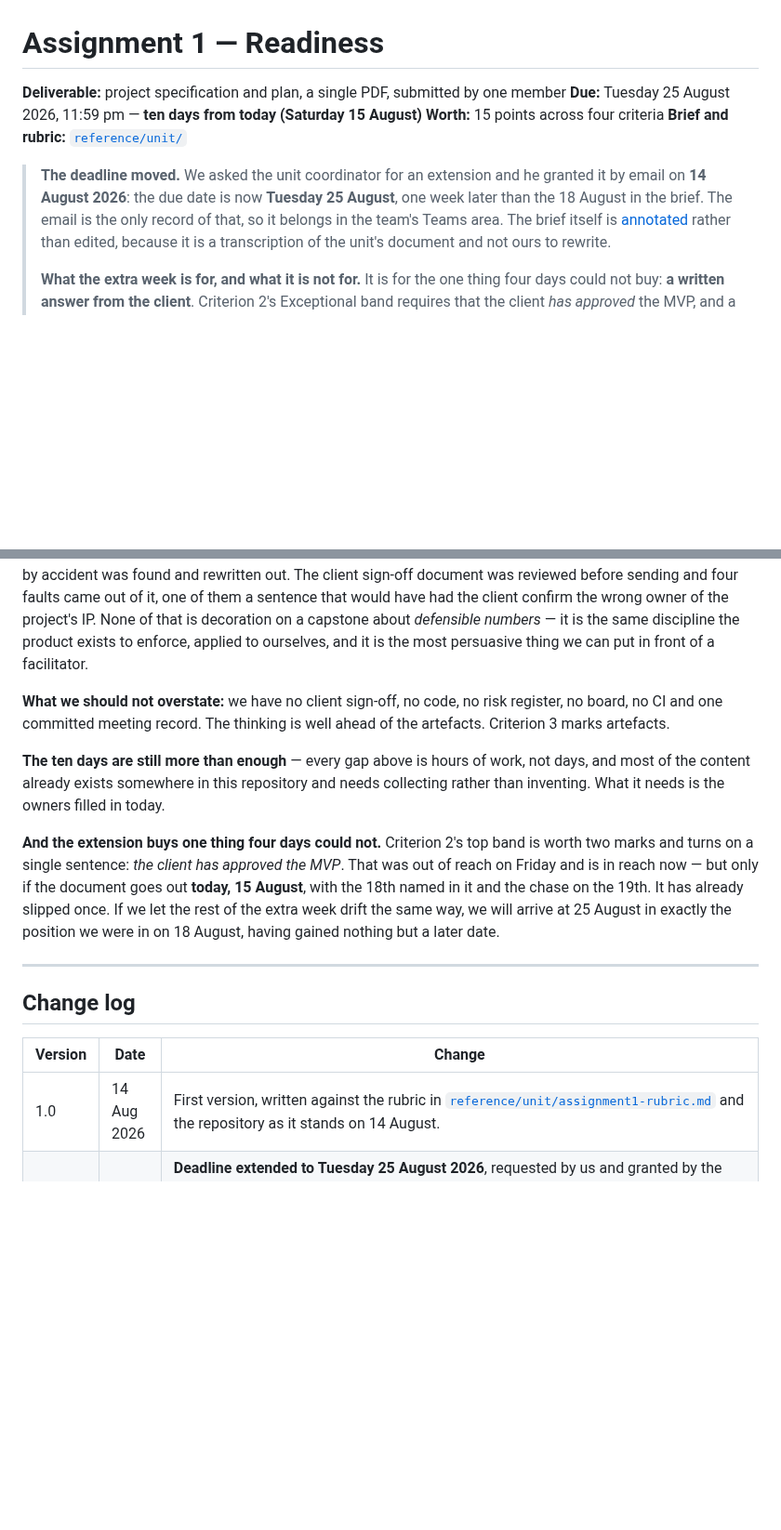
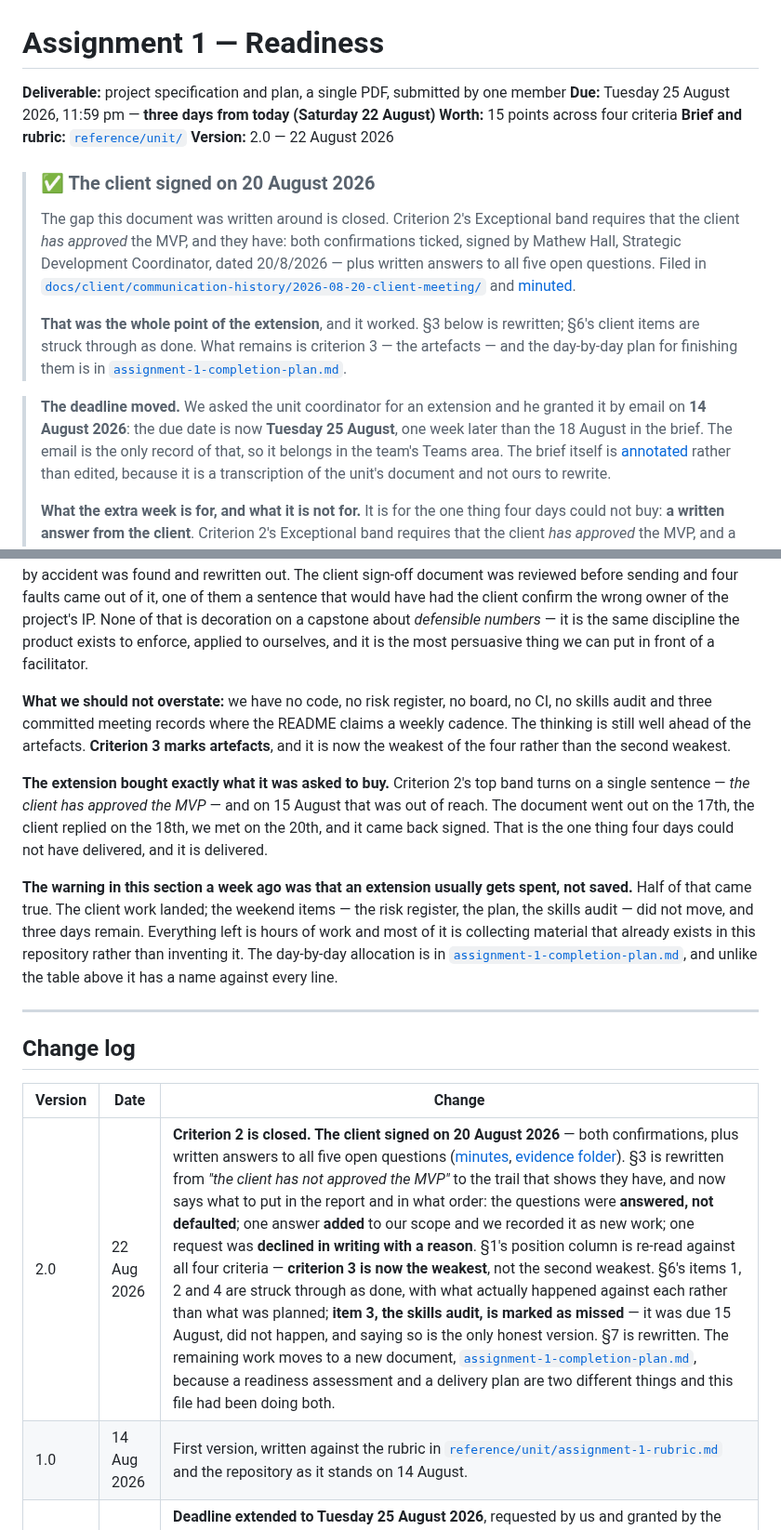
Before and after one commit to ChenxuYou/uwa-cits5206-project, a Markdown page: docs/project/assignment-1-readiness.md, 2 parts joined by grey strips. Shown at 93% size. Rendered like a GitHub page; blank space fills up the shorter version.

```diff
--- a/docs/project/assignment-1-readiness.md
+++ b/docs/project/assignment-1-readiness.md
@@ -1,9 +1,24 @@
 # Assignment 1 — Readiness
 
 **Deliverable:** project specification and plan, a single PDF, submitted by one member
-**Due:** Tuesday 25 August 2026, 11:59 pm — **ten days from today (Saturday 15 August)**
+**Due:** Tuesday 25 August 2026, 11:59 pm — **three days from today (Saturday 22 August)**
 **Worth:** 15 points across four criteria
 **Brief and rubric:** [`reference/unit/`](../../reference/unit/)
+**Version:** 2.0 — 22 August 2026
+
+> ### ✅ The client signed on 20 August 2026
+>
+> The gap this document was written around is closed. Criterion 2's Exceptional band requires
+> that the client *has approved* the MVP, and they have: both confirmations ticked, signed by
+> Mathew Hall, Strategic Development Coordinator, dated 20/8/2026 — plus written answers to all
+> five open questions. Filed in
+> [`docs/client/communication-history/2026-08-20-client-meeting/`](../client/communication-history/2026-08-20-client-meeting/)
+> and [minuted](../meetings/2026-08-20-client-meeting.md).
+>
+> **That was the whole point of the extension**, and it worked. §3 below is rewritten; §6's
+> client items are struck through as done. What remains is criterion 3 — the artefacts — and
+> the day-by-day plan for finishing them is in
+> [`assignment-1-completion-plan.md`](assignment-1-completion-plan.md).
 
 > **The deadline moved.** We asked the unit coordinator for an extension and he granted it by
 > email on **14 August 2026**: the due date is now **Tuesday 25 August**, one week later than
@@ -294,20 +338,23 @@ None of that is decoration on a capstone about *defensible numbers* — it is th
 the product exists to enforce, applied to ourselves, and it is the most persuasive thing we can
 put in front of a facilitator.
 
-**What we should not overstate:** we have no client sign-off, no code, no risk register, no
-board, no CI and one committed meeting record. The thinking is well ahead of the artefacts.
-Criterion 3 marks artefacts.
+**What we should not overstate:** we have no code, no risk register, no board, no CI, no skills
+audit and three committed meeting records where the README claims a weekly cadence. The thinking
+is still well ahead of the artefacts. **Criterion 3 marks artefacts**, and it is now the weakest
+of the four rather than the second weakest.
 
-**The ten days are still more than enough** — every gap above is hours of work, not days, and
-most of the content already exists somewhere in this repository and needs collecting rather than
-inventing. What it needs is the owners filled in today.
+**The extension bought exactly what it was asked to buy.** Criterion 2's top band turns on a
+single sentence — *the client has approved the MVP* — and on 15 August that was out of reach.
+The document went out on the 17th, the client replied on the 18th, we met on the 20th, and it
+came back signed. That is the one thing four days could not have delivered, and it is delivered.
 
-**And the extension buys one thing four days could not.** Criterion 2's top band is worth two
-marks and turns on a single sentence: *the client has approved the MVP*. That was out of reach
-on Friday and is in reach now — but only if the document goes out **today, 15 August**, with the
-18th named in it and the chase on the 19th. It has already slipped once. If we let the rest of
-the extra week drift the same way, we will arrive at 25 August in exactly the position we were
-in on 18 August, having gained nothing but a later date.
+**The warning in this section a week ago was that an extension usually gets spent, not saved.**
+Half of that came true. The client work landed; the weekend items — the risk register, the plan,
+the skills audit — did not move, and three days remain. Everything left is hours of work and
+most of it is collecting material that already exists in this repository rather than inventing
+it. The day-by-day allocation is in
+[`assignment-1-completion-plan.md`](assignment-1-completion-plan.md), and unlike the table above
+it has a name against every line.
 
 ---
 
@@ -315,7 +362,8 @@ in on 18 August, having gained nothing but a later date.
 
 | Version | Date | Change |
 | --- | --- | --- |
-| 1.0 | 14 Aug 2026 | First version, written against the rubric in [`reference/unit/assignment1-rubric.md`](../../reference/unit/assignment1-rubric.md) and the repository as it stands on 14 August. |
+| 2.0 | 22 Aug 2026 | **Criterion 2 is closed. The client signed on 20 August 2026** — both confirmations, plus written answers to all five open questions ([minutes](../meetings/2026-08-20-client-meeting.md), [evidence folder](../client/communication-history/2026-08-20-client-meeting/)). §3 is rewritten from *"the client has not approved the MVP"* to the trail that shows they have, and now says what to put in the report and in what order: the questions were **answered, not defaulted**; one answer **added** to our scope and we recorded it as new work; one request was **declined in writing with a reason**. §1's position column is re-read against all four criteria — **criterion 3 is now the weakest**, not the second weakest. §6's items 1, 2 and 4 are struck through as done, with what actually happened against each rather than what was planned; **item 3, the skills audit, is marked as missed** — it was due 15 August, did not happen, and saying so is the only honest version. §7 is rewritten. The remaining work moves to a new document, [`assignment-1-completion-plan.md`](assignment-1-completion-plan.md), because a readiness assessment and a delivery plan are two different things and this file had been doing both. |
+| 1.0 | 14 Aug 2026 | First version, written against the rubric in [`reference/unit/assignment-1-rubric.md`](../../reference/unit/assignment-1-rubric.md) and the repository as it stands on 14 August. |
 | 1.1 | 14 Aug 2026 | **Deadline extended to Tuesday 25 August 2026**, requested by us and granted by the unit coordinator by email on 14 August. §6 rescheduled: the client request (item 1) and the skills audit (item 3) keep their original dates, a client chase on 19 August is added, and everything else shifts one week onto the same weekday. §3 rewritten — written client sign-off moves from unrealistic to achievable, which is where the extension earns its keep. The unit brief is annotated rather than edited. |
 | 1.3 | 15 Aug 2026 | **Aligned with the reduced question set.** The batch put to the client is **five questions**, not six, and our own open list is **six**, not seven, after the question about our working method was withdrawn — it settled nothing in the product. Q-numbers follow [`requirements.md` §9](../spec/requirements.md#9-open-questions) v2.2, in which old Q7–Q11 became Q6–Q10, so the repository licence question is now **Q8**. The risk table's client-material row now states the risk it always meant: client material committed without the client's agreement, mitigated by [`.gitignore`](../../.gitignore) §1 and [`reference/client/README.md`](../../reference/client/README.md). |
 | 1.2 | 15 Aug 2026 | **Re-dated to 15 August and aligned with the client documents.** Item 1 did not go out on the 14th: the slip is recorded in §3 and §6 rather than absorbed, because this table is going in the submission. The client timeline is now three dates, not two — sent **15 Aug**, reply asked for **Tue 18 Aug**, chase **Wed 19 Aug** — matching [`2026-08-15-scope-and-questions.md`](../client/2026-08-15-scope-and-questions.md) and [`mvp-agreement.md`](../client/mvp-agreement.md) §C; the chase previously fell on the deadline itself. §3 now names the outbound document and says six of the seven open questions travel to the client. Requirements reference updated to v2.1. §5 gains a second IP risk — the sign-off document's ownership sentence, found in review and corrected before sending — and §7 leads with it, because a fault caught in our own outbound document is exactly the evidence criterion 4 asks for. No change to any deadline, owner or deliverable. |
```
Also changed, not shown: other parts of docs/project/assignment-1-readiness.md (+55 -26 lines), docs/project/assignment-1-completion-plan.md (added, +162 -0 lines).
